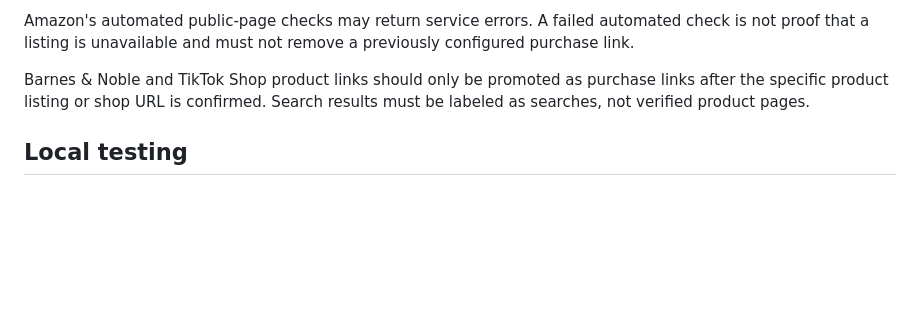
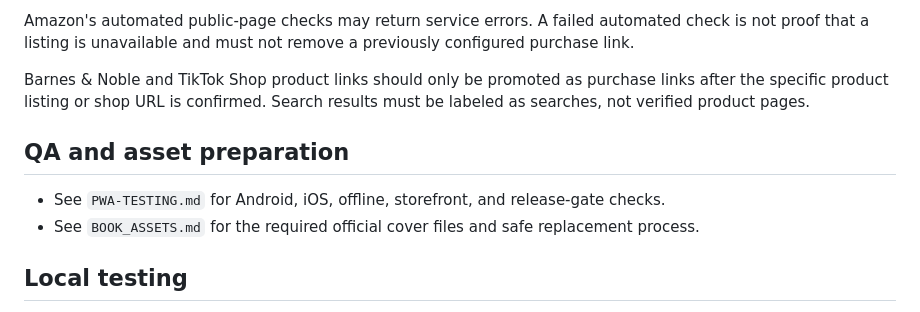
Before and after one commit to dospatch/brandon-books-stories-bot, a Markdown page: website/README.md, the part around the change. Rendered like a GitHub page; blank space fills up the shorter version.

Commit message:
Link the PWA test plan and official cover asset guide

```diff
--- a/website/README.md
+++ b/website/README.md
@@ -36,6 +36,11 @@ Amazon's automated public-page checks may return service errors. A failed automa
 
 Barnes & Noble and TikTok Shop product links should only be promoted as purchase links after the specific product listing or shop URL is confirmed. Search results must be labeled as searches, not verified product pages.
 
+## QA and asset preparation
+
+- See `PWA-TESTING.md` for Android, iOS, offline, storefront, and release-gate checks.
+- See `BOOK_ASSETS.md` for the required official cover files and safe replacement process.
+
 ## Local testing
 
 Serve this directory over HTTPS or localhost. Open `index.html`, verify the app manifest and service worker in the browser's application/developer tools, test search and favorites, switch themes, and test offline navigation after the first successful load.
```
